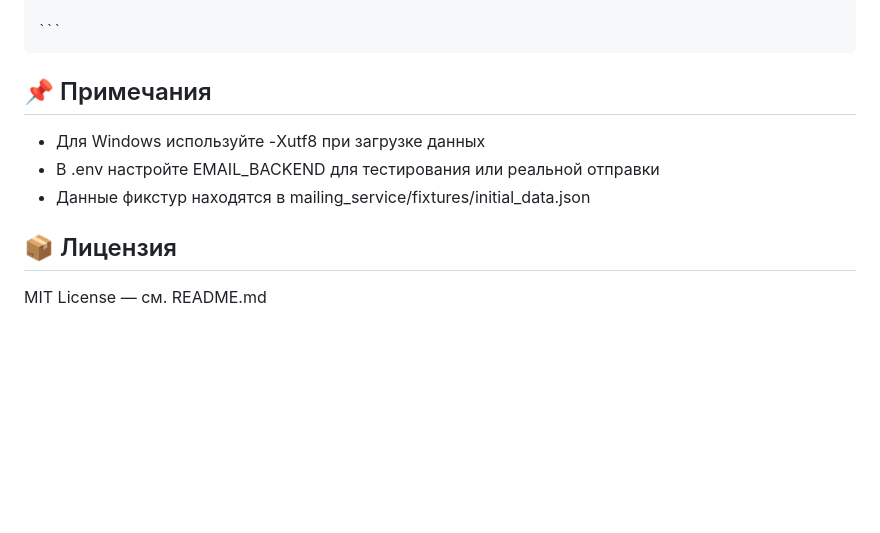
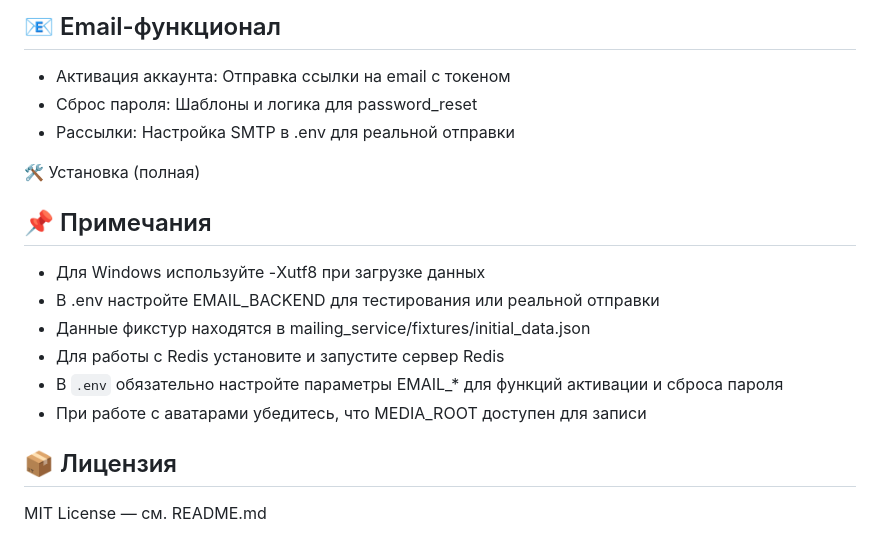
Before and after one commit to MVP2024/VectorMail, a Markdown page: README.md, the part around the change printed below. Rendered like a GitHub page; blank space fills up the shorter version.

````diff
--- a/README.md
+++ b/README.md
@@ -87,11 +186,20 @@ VectorMail — это Django-приложение для управления э
 
-    ```
+## 📧 Email-функционал
+
+- Активация аккаунта: Отправка ссылки на email с токеном
+- Сброс пароля: Шаблоны и логика для password_reset
+- Рассылки: Настройка SMTP в .env для реальной отправки
+
+🛠️ Установка (полная)
 
 ## 📌 Примечания
 
 - Для Windows используйте -Xutf8 при загрузке данных
 - В .env настройте EMAIL_BACKEND для тестирования или реальной отправки
 - Данные фикстур находятся в mailing_service/fixtures/initial_data.json
+- Для работы с Redis установите и запустите сервер Redis
+- В `.env` обязательно настройте параметры EMAIL_* для функций активации и сброса пароля
+- При работе с аватарами убедитесь, что MEDIA_ROOT доступен для записи
 
 ## 📦 Лицензия
 
````
Also changed, not shown: other parts of README.md (+130 -31 lines).
